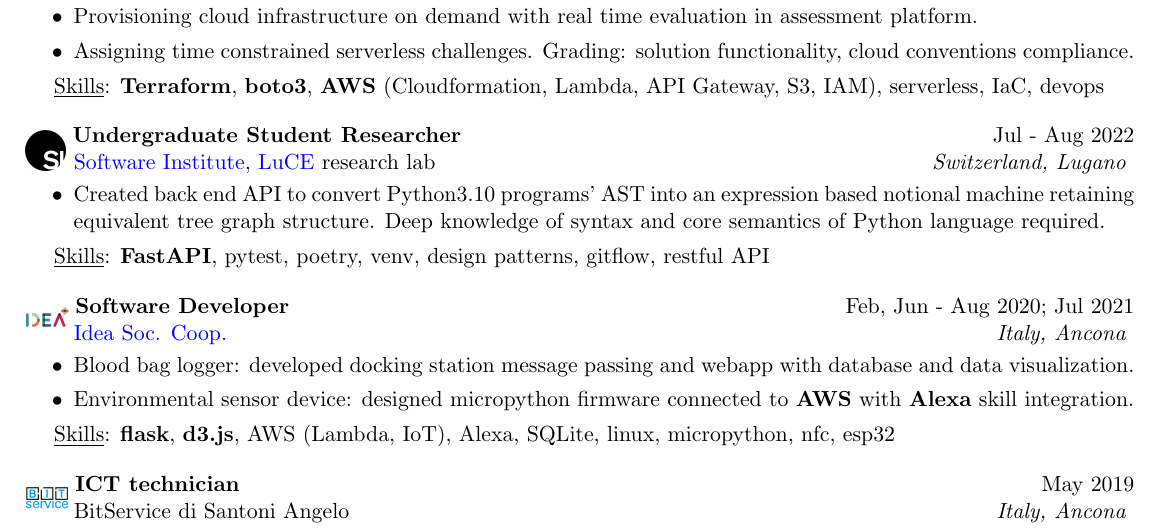
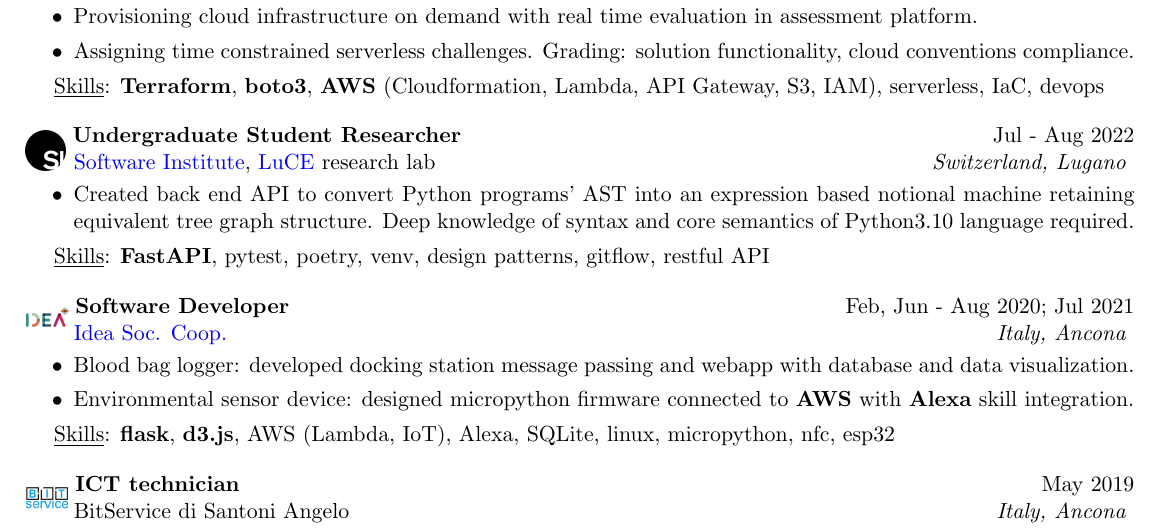
Before and after one commit to JekxDevil/curriculum-vitae, a LaTeX CV (cv.tex): part of page 1 of 2, cut so that both start at the same text. Compiled offline with pdfLaTeX.

Commit message:
fix: python version in experience research moved
Signed-off-by: Jeferson Morales Mariciano <jeferson.morales.mariciano@gmail.com>

```diff
--- a/cv.tex
+++ b/cv.tex
@@ -98,9 +98,9 @@
         \itemsep -3pt {}
         %\item \textbf{UROP} internship, Undergraduate Research Opportunities Program
         %at \href{https://luce.si.usi.ch/}{LuCE} research lab
-        \item Created back end API to convert Python3.10 programs' AST
+        \item Created back end API to convert Python programs' AST
               into an expression based notional machine retaining equivalent tree graph structure.
-              Deep knowledge of syntax and core semantics of Python language required.
+              Deep knowledge of syntax and core semantics of Python3.10 language required.
               %with usage of design patterns
               %for parsing and exploring source code graph structures.
     \end{itemize}
```
